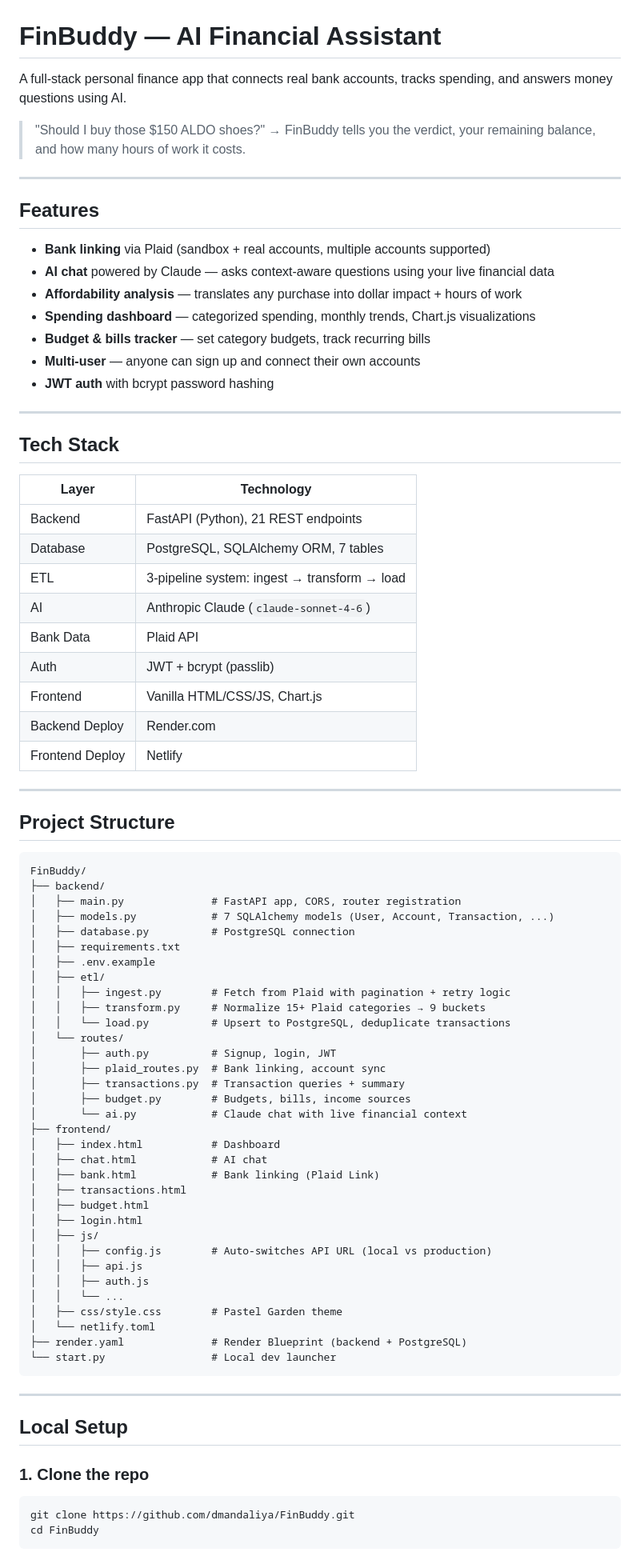
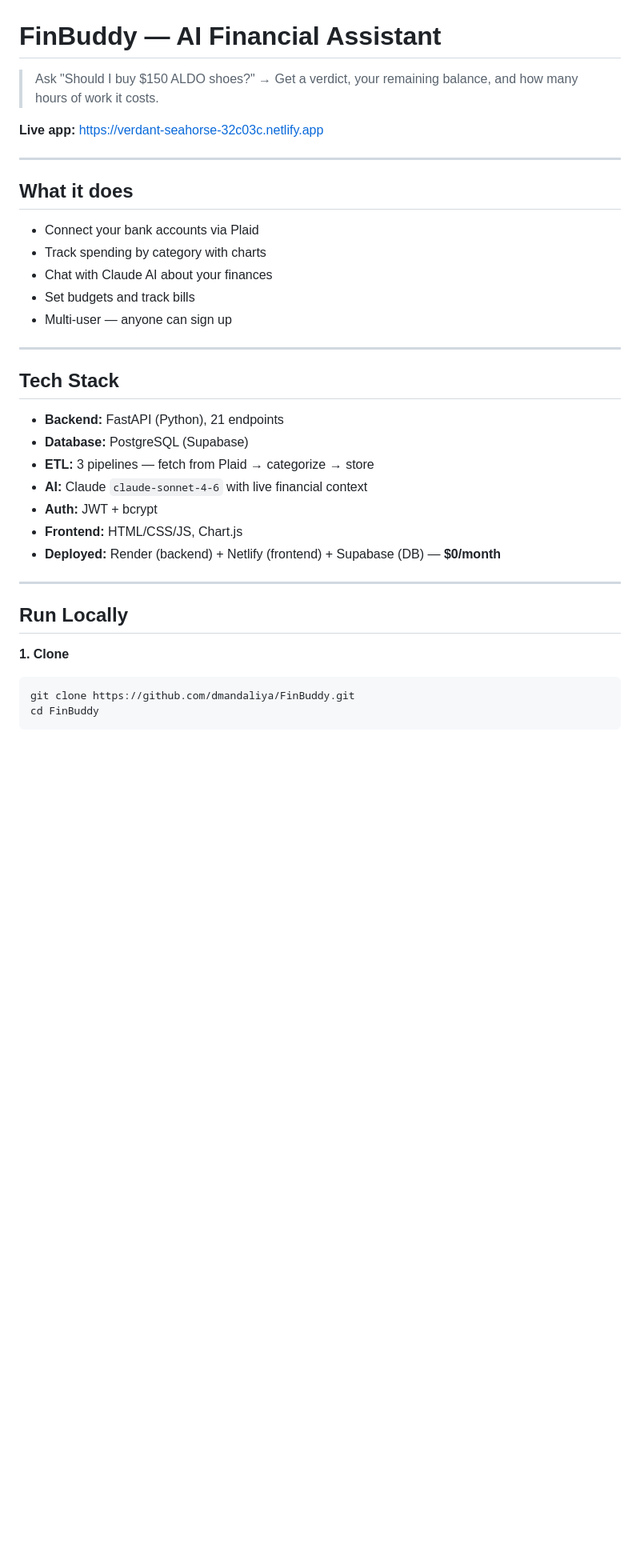
Before and after one commit to dmandaliya/FinBuddy, a Markdown page: README.md, the part around one of its changes. Shown at 80% size. Drawn GitHub-style; blank space fills up the shorter version.

Commit message:
Rewrite README — shorter, cleaner, easier to navigate

````diff
--- a/README.md
+++ b/README.md
@@ -1,83 +1,36 @@
 # FinBuddy — AI Financial Assistant
 
-A full-stack personal finance app that connects real bank accounts, tracks spending, and answers money questions using AI.
+> Ask "Should I buy $150 ALDO shoes?" → Get a verdict, your remaining balance, and how many hours of work it costs.
 
-> "Should I buy those $150 ALDO shoes?" → FinBuddy tells you the verdict, your remaining balance, and how many hours of work it costs.
+**Live app:** https://verdant-seahorse-32c03c.netlify.app
 
 ---
 
-## Features
+## What it does
 
-- **Bank linking** via Plaid (sandbox + real accounts, multiple accounts supported)
-- **AI chat** powered by Claude — asks context-aware questions using your live financial data
-- **Affordability analysis** — translates any purchase into dollar impact + hours of work
-- **Spending dashboard** — categorized spending, monthly trends, Chart.js visualizations
-- **Budget & bills tracker** — set category budgets, track recurring bills
-- **Multi-user** — anyone can sign up and connect their own accounts
-- **JWT auth** with bcrypt password hashing
+- Connect your bank accounts via Plaid
+- Track spending by category with charts
+- Chat with Claude AI about your finances
+- Set budgets and track bills
+- Multi-user — anyone can sign up
 
 ---
 
 ## Tech Stack
 
-| Layer | Technology |
-|---|---|
-| Backend | FastAPI (Python), 21 REST endpoints |
-| Database | PostgreSQL, SQLAlchemy ORM, 7 tables |
-| ETL | 3-pipeline system: ingest → transform → load |
-| AI | Anthropic Claude (`claude-sonnet-4-6`) |
-| Bank Data | Plaid API |
-| Auth | JWT + bcrypt (passlib) |
-| Frontend | Vanilla HTML/CSS/JS, Chart.js |
-| Backend Deploy | Render.com |
-| Frontend Deploy | Netlify |
+- **Backend:** FastAPI (Python), 21 endpoints
+- **Database:** PostgreSQL (Supabase)
+- **ETL:** 3 pipelines — fetch from Plaid → categorize → store
+- **AI:** Claude `claude-sonnet-4-6` with live financial context
+- **Auth:** JWT + bcrypt
+- **Frontend:** HTML/CSS/JS, Chart.js
+- **Deployed:** Render (backend) + Netlify (frontend) + Supabase (DB) — **$0/month**
 
 ---
 
-## Project Structure
+## Run Locally
 
-```
-FinBuddy/
-├── backend/
-│   ├── main.py              # FastAPI app, CORS, router registration
-│   ├── models.py            # 7 SQLAlchemy models (User, Account, Transaction, ...)
-│   ├── database.py          # PostgreSQL connection
-│   ├── requirements.txt
-│   ├── .env.example
-│   ├── etl/
-│   │   ├── ingest.py        # Fetch from Plaid with pagination + retry logic
-│   │   ├── transform.py     # Normalize 15+ Plaid categories → 9 buckets
-│   │   └── load.py          # Upsert to PostgreSQL, deduplicate transactions
-│   └── routes/
-│       ├── auth.py          # Signup, login, JWT
-│       ├── plaid_routes.py  # Bank linking, account sync
-│       ├── transactions.py  # Transaction queries + summary
-│       ├── budget.py        # Budgets, bills, income sources
-│       └── ai.py            # Claude chat with live financial context
-├── frontend/
-│   ├── index.html           # Dashboard
-│   ├── chat.html            # AI chat
-│   ├── bank.html            # Bank linking (Plaid Link)
-│   ├── transactions.html
-│   ├── budget.html
-│   ├── login.html
-│   ├── js/
-│   │   ├── config.js        # Auto-switches API URL (local vs production)
-│   │   ├── api.js
-│   │   ├── auth.js
-│   │   └── ...
-│   ├── css/style.css        # Pastel Garden theme
-│   └── netlify.toml
-├── render.yaml              # Render Blueprint (backend + PostgreSQL)
-└── start.py                 # Local dev launcher
-```
-
----
-
-## Local Setup
-
-### 1. Clone the repo
-
+**1. Clone**
 ```bash
 git clone https://github.com/dmandaliya/FinBuddy.git
 cd FinBuddy
````
Also changed, not shown: other parts of README.md (+28 -103 lines).
